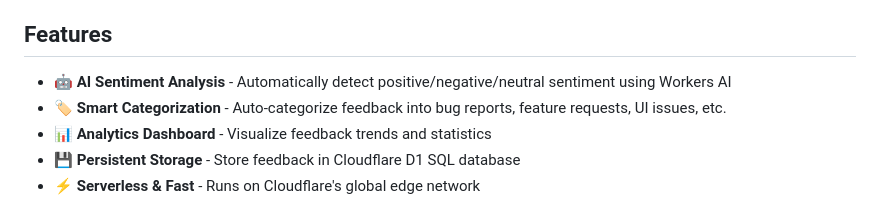
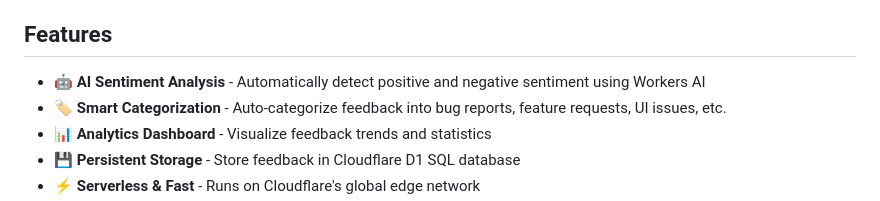
Before and after one commit to gsebb/Cloudflare-Feedback-Analysis-Tool, a Markdown page: README.md, the part around the change. Drawn GitHub-style.

```diff
--- a/README.md
+++ b/README.md
@@ -4,7 +4,7 @@ A serverless feedback aggregation tool built with Cloudflare Workers, featuring
 
 ## Features
 
-- 🤖 **AI Sentiment Analysis** - Automatically detect positive/negative/neutral sentiment using Workers AI
+- 🤖 **AI Sentiment Analysis** - Automatically detect positive and negative sentiment using Workers AI
 - 🏷️ **Smart Categorization** - Auto-categorize feedback into bug reports, feature requests, UI issues, etc.
 - 📊 **Analytics Dashboard** - Visualize feedback trends and statistics
 - 💾 **Persistent Storage** - Store feedback in Cloudflare D1 SQL database
```
